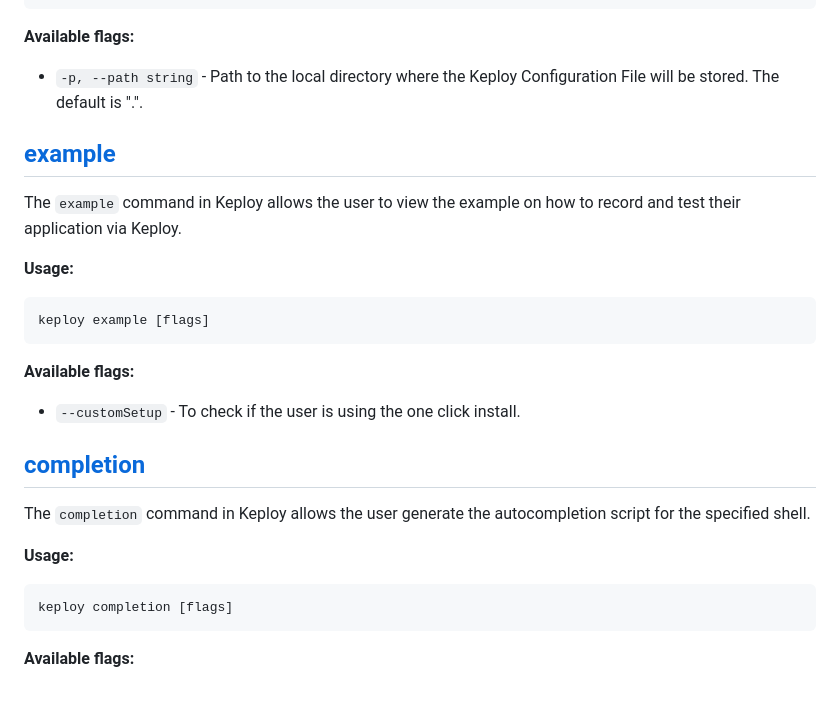
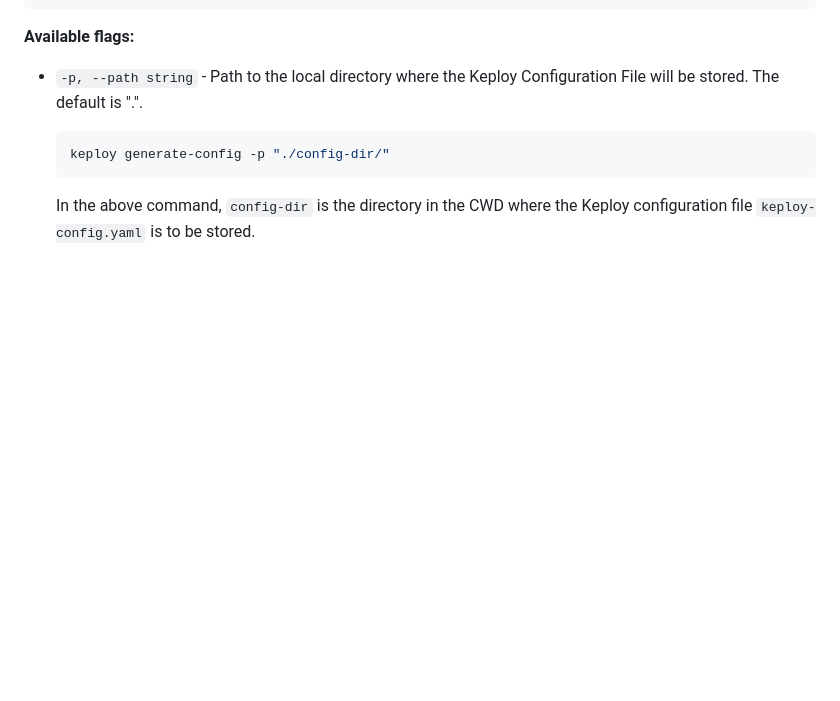
Before and after one commit to Shashwat79802/Writer-s-Program, a Markdown page: Keploy-CLI.md, the part around the change printed below. Drawn GitHub-style; blank space fills up the shorter version.

````diff
--- a/Keploy-CLI.md
+++ b/Keploy-CLI.md
@@ -89,28 +198,8 @@ keploy generate-config [flags]
 
 - `-p, --path string` - Path to the local directory where the Keploy Configuration File will be stored. The default is ".".
 
-## [example](#example)
+  ```bash
+  keploy generate-config -p "./config-dir/"
+  ```
 
-The `example` command in Keploy allows the user to view the example on how to record and test their application via Keploy.
-
-<b> Usage: </b>
-
-```bash
-keploy example [flags]
-```
-
-<b> Available flags: </b>
-
-- `--customSetup` - To check if the user is using the one click install.
-
-## [completion](#completion)
-
-The `completion` command in Keploy allows the user generate the autocompletion script for the specified shell.
-
-<b> Usage: </b>
-
-```bash
-keploy completion [flags]
-```
-
-<b> Available flags: </b>
+  In the above command, `config-dir` is the directory in the CWD where the Keploy configuration file `keploy-config.yaml` is to be stored.
````
Also changed, not shown: other parts of Keploy-CLI.md (+128 -19 lines).
